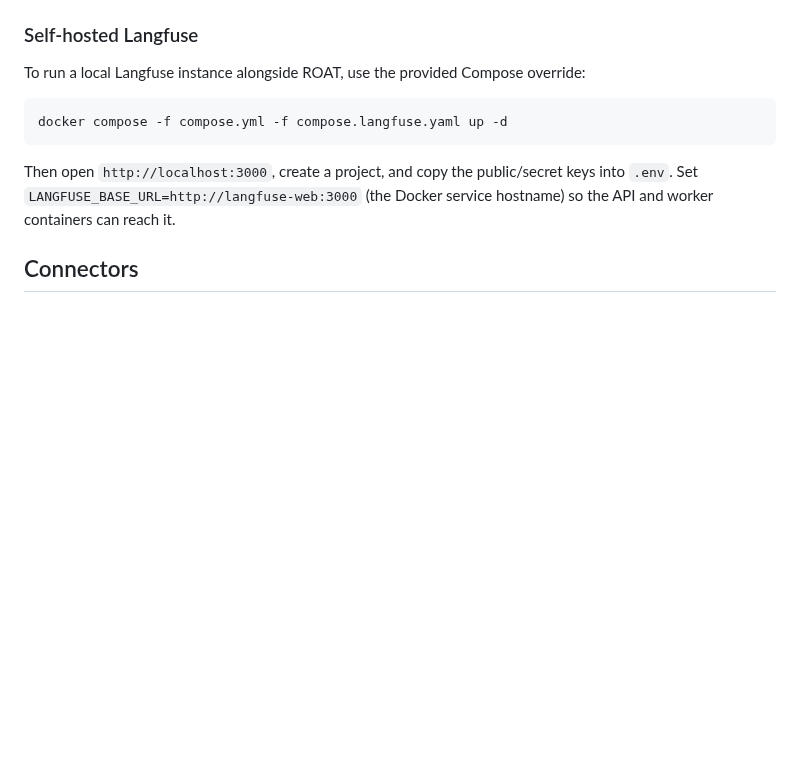
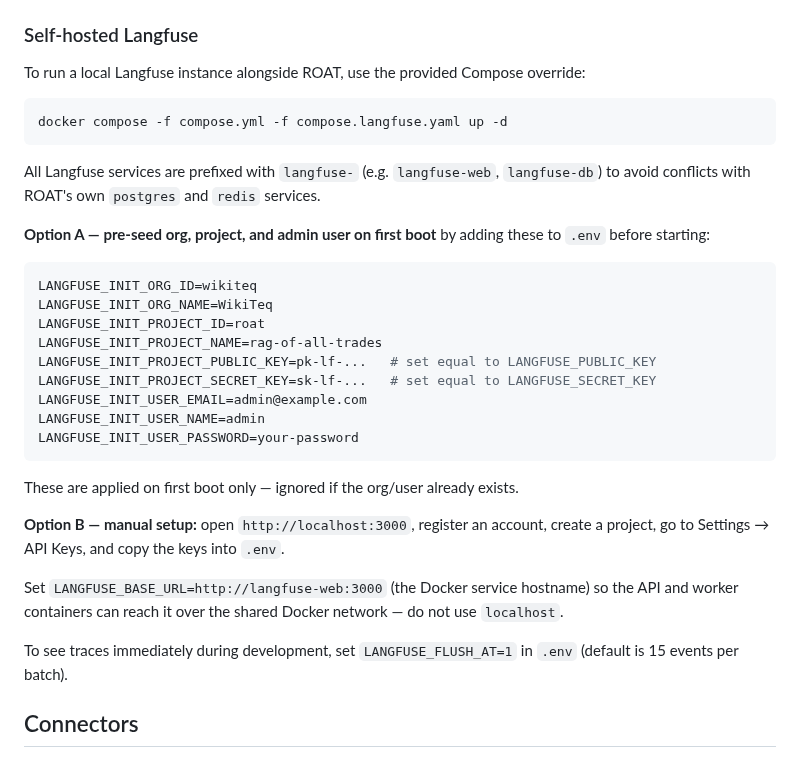
Before and after one commit to WikiTeq/rag-of-all-trades, a Markdown page: README.md, the part around the change. GitHub-like rendering; blank space fills up the shorter version.

Commit message:
MAIT-124: Document Langfuse self-hosted setup in README

````diff
--- a/README.md
+++ b/README.md
@@ -153,8 +153,29 @@ To run a local Langfuse instance alongside ROAT, use the provided Compose overri
 docker compose -f compose.yml -f compose.langfuse.yaml up -d
 ```
 
-Then open `http://localhost:3000`, create a project, and copy the public/secret keys into `.env`.
-Set `LANGFUSE_BASE_URL=http://langfuse-web:3000` (the Docker service hostname) so the API and worker containers can reach it.
+All Langfuse services are prefixed with `langfuse-` (e.g. `langfuse-web`, `langfuse-db`) to avoid conflicts with ROAT's own `postgres` and `redis` services.
+
+**Option A — pre-seed org, project, and admin user on first boot** by adding these to `.env` before starting:
+
+```env
+LANGFUSE_INIT_ORG_ID=wikiteq
+LANGFUSE_INIT_ORG_NAME=WikiTeq
+LANGFUSE_INIT_PROJECT_ID=roat
+LANGFUSE_INIT_PROJECT_NAME=rag-of-all-trades
+LANGFUSE_INIT_PROJECT_PUBLIC_KEY=pk-lf-...   # set equal to LANGFUSE_PUBLIC_KEY
+LANGFUSE_INIT_PROJECT_SECRET_KEY=sk-lf-...   # set equal to LANGFUSE_SECRET_KEY
+LANGFUSE_INIT_USER_EMAIL=admin@example.com
+LANGFUSE_INIT_USER_NAME=admin
+LANGFUSE_INIT_USER_PASSWORD=your-password
+```
+
+These are applied on first boot only — ignored if the org/user already exists.
+
+**Option B — manual setup:** open `http://localhost:3000`, register an account, create a project, go to Settings → API Keys, and copy the keys into `.env`.
+
+Set `LANGFUSE_BASE_URL=http://langfuse-web:3000` (the Docker service hostname) so the API and worker containers can reach it over the shared Docker network — do not use `localhost`.
+
+To see traces immediately during development, set `LANGFUSE_FLUSH_AT=1` in `.env` (default is 15 events per batch).
 
 ## Connectors
 
````
